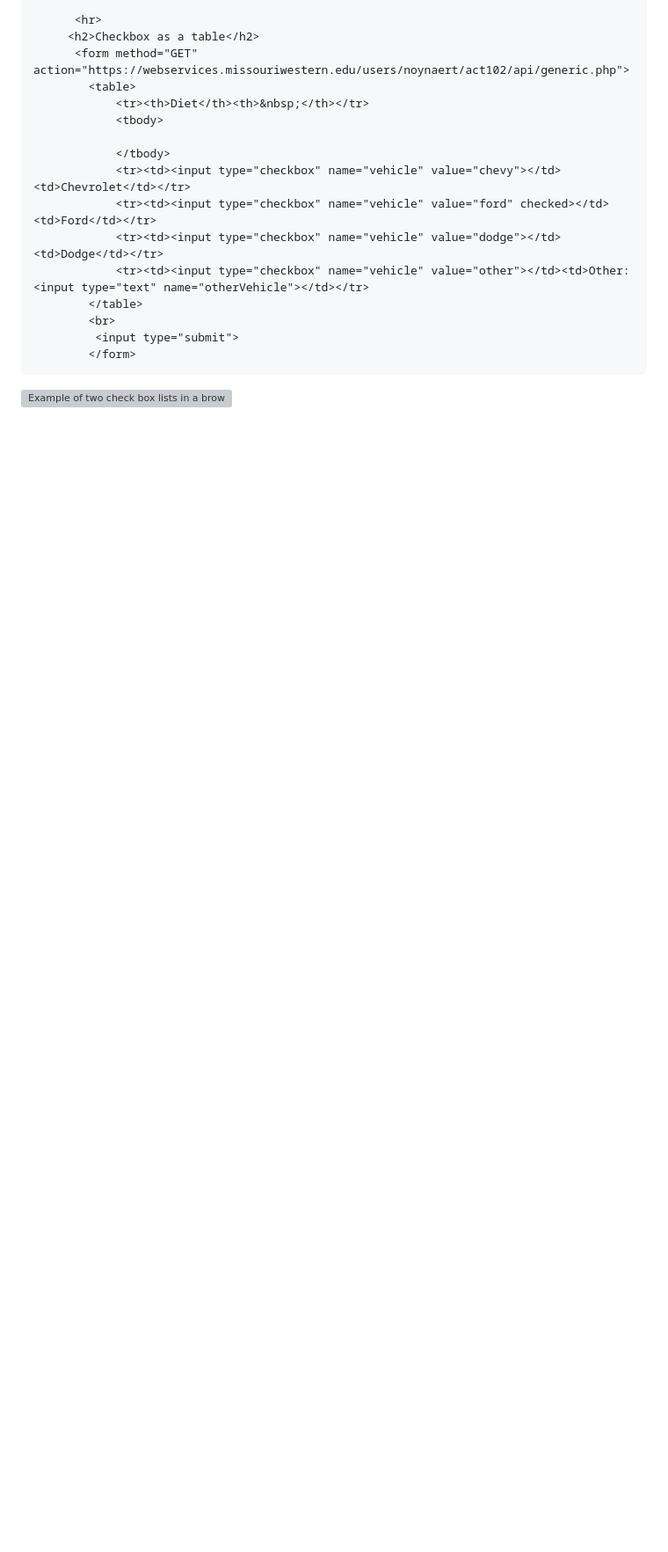
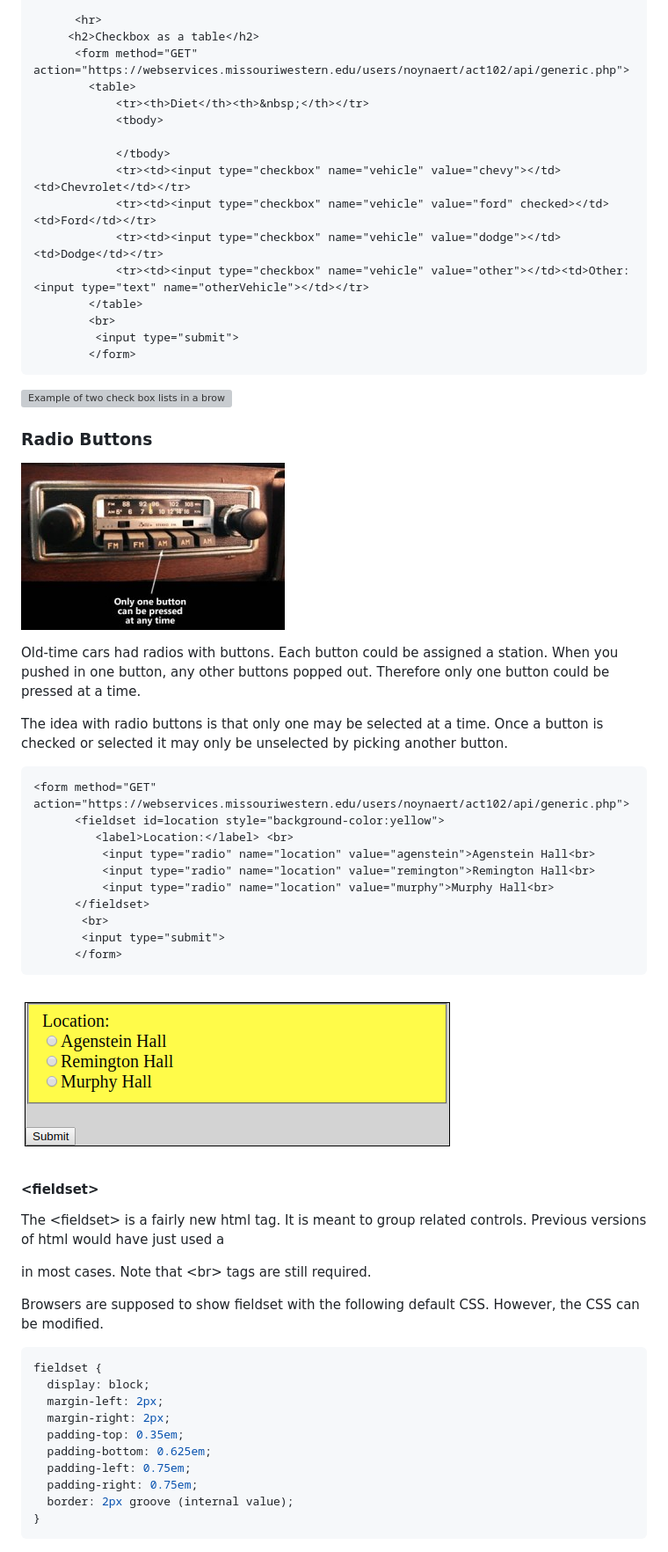
Before and after one commit to noynaert/act102handouts, a Markdown page: 10_Forms/10b_Additional_Basic_Input.md, the part around the change. Shown: that part at 88% size. Drawn GitHub-style; pictures changed too: 10_Forms/images/car-radio-buttons-300x190.jpg (added), 10_Forms/images/radio.png (added); blank space fills up the shorter version; grey boxes are pictures that could not be loaded.

Commit message:
Add checkbox and fieldset

````diff
--- a/10_Forms/10b_Additional_Basic_Input.md
+++ b/10_Forms/10b_Additional_Basic_Input.md
@@ -63,3 +63,44 @@ The following code shows two text boxes.  One uses a div, the other uses a table
 ```
 
 ![Example of two check box lists in a browser](exampleCode/images/03Checkboxes.png)
+
+### Radio Buttons
+
+![Car Radio with buttons](images/car-radio-buttons-300x190.jpg)
+
+Old-time cars had radios with buttons.  Each button could be assigned a station.  When you pushed in one button, any other buttons popped out. Therefore only one button could be pressed at a time.
+
+The idea with radio buttons is that only one may be selected at a time.  Once a button is checked or selected it may only be unselected by picking another button.
+
+```html
+<form method="GET" action="https://webservices.missouriwestern.edu/users/noynaert/act102/api/generic.php">
+      <fieldset id=location style="background-color:yellow">
+         <label>Location:</label> <br>
+          <input type="radio" name="location" value="agenstein">Agenstein Hall<br>
+          <input type="radio" name="location" value="remington">Remington Hall<br>
+          <input type="radio" name="location" value="murphy">Murphy Hall<br>
+      </fieldset>
+       <br>
+       <input type="submit">
+      </form>
+```
+![Radio Buttons on a form](images/radio.png)
+
+#### &lt;fieldset>
+
+The &lt;fieldset> is a fairly new html tag.  It is meant to group related controls.  Previous versions of html would have just used a <div> in most cases.  Note that &lt;br> tags are still required.
+
+Browsers are supposed to show fieldset with the following default CSS.  However, the CSS can be modified.
+
+```css
+fieldset {
+  display: block;
+  margin-left: 2px;
+  margin-right: 2px;
+  padding-top: 0.35em;
+  padding-bottom: 0.625em;
+  padding-left: 0.75em;
+  padding-right: 0.75em;
+  border: 2px groove (internal value);
+}
+```
````
Also changed, not shown: 10_Forms/10a_General_Forms.md (+10 -0 lines), 1 other file.
